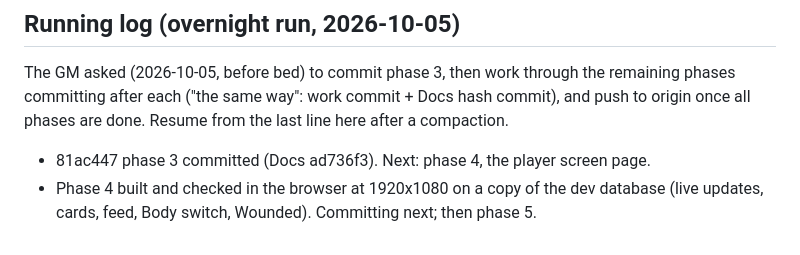
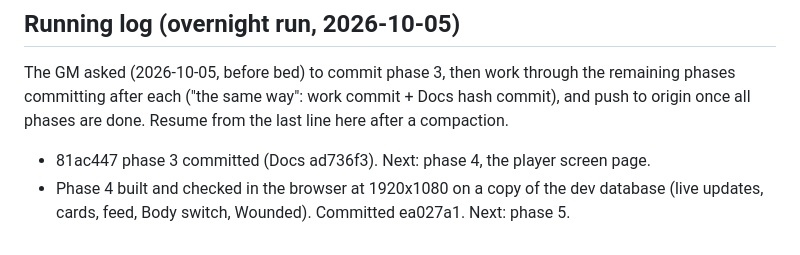
Before and after one commit to Ko-stant/dungeon-campaign-engine, a Markdown page: docs/PLAYER_SCREEN_PLAN.md, the part around the change. Rendered like a GitHub page.

```diff
--- a/docs/PLAYER_SCREEN_PLAN.md
+++ b/docs/PLAYER_SCREEN_PLAN.md
@@ -102,4 +102,4 @@ phases committing after each ("the same way": work commit + Docs hash commit), a
 to origin once all phases are done. Resume from the last line here after a compaction.
 - 81ac447 phase 3 committed (Docs ad736f3). Next: phase 4, the player screen page.
 - Phase 4 built and checked in the browser at 1920x1080 on a copy of the dev database
-  (live updates, cards, feed, Body switch, Wounded). Committing next; then phase 5.
+  (live updates, cards, feed, Body switch, Wounded). Committed ea027a1. Next: phase 5.
```
Also changed, not shown: docs/UPGRADE_AND_PIVOT_TODO.md (+2 -1 lines).
